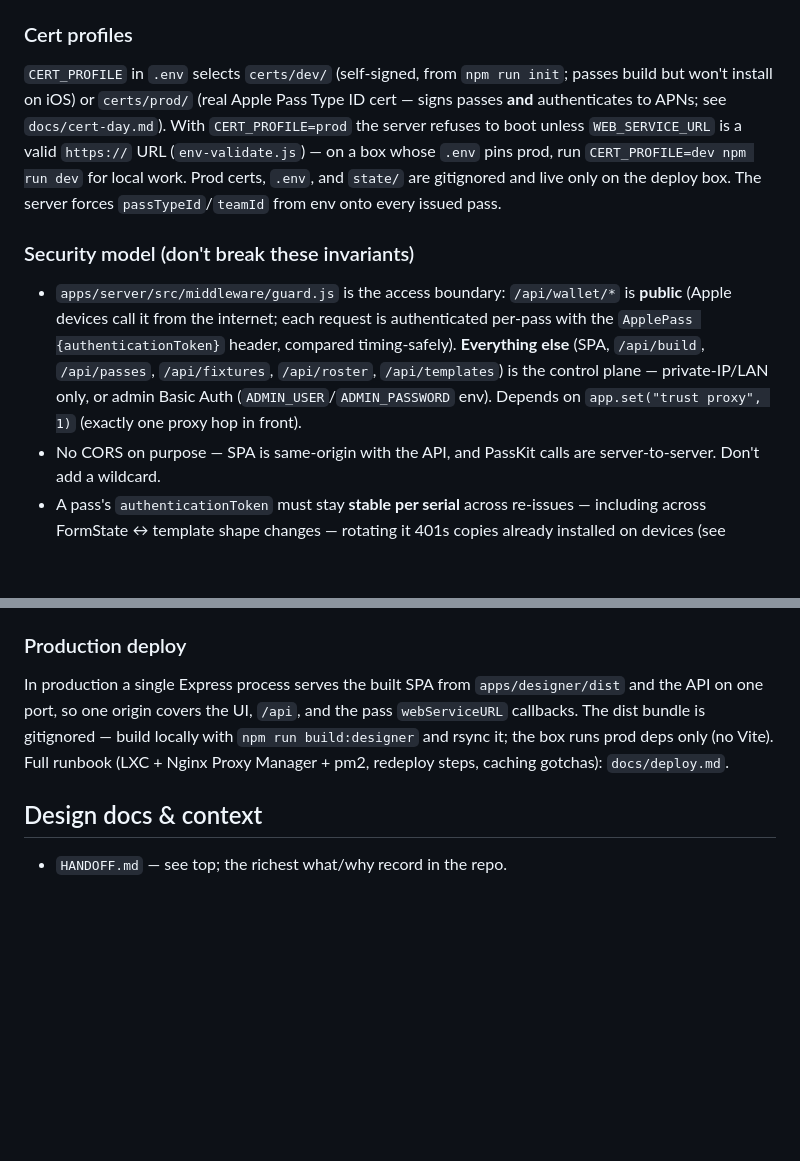
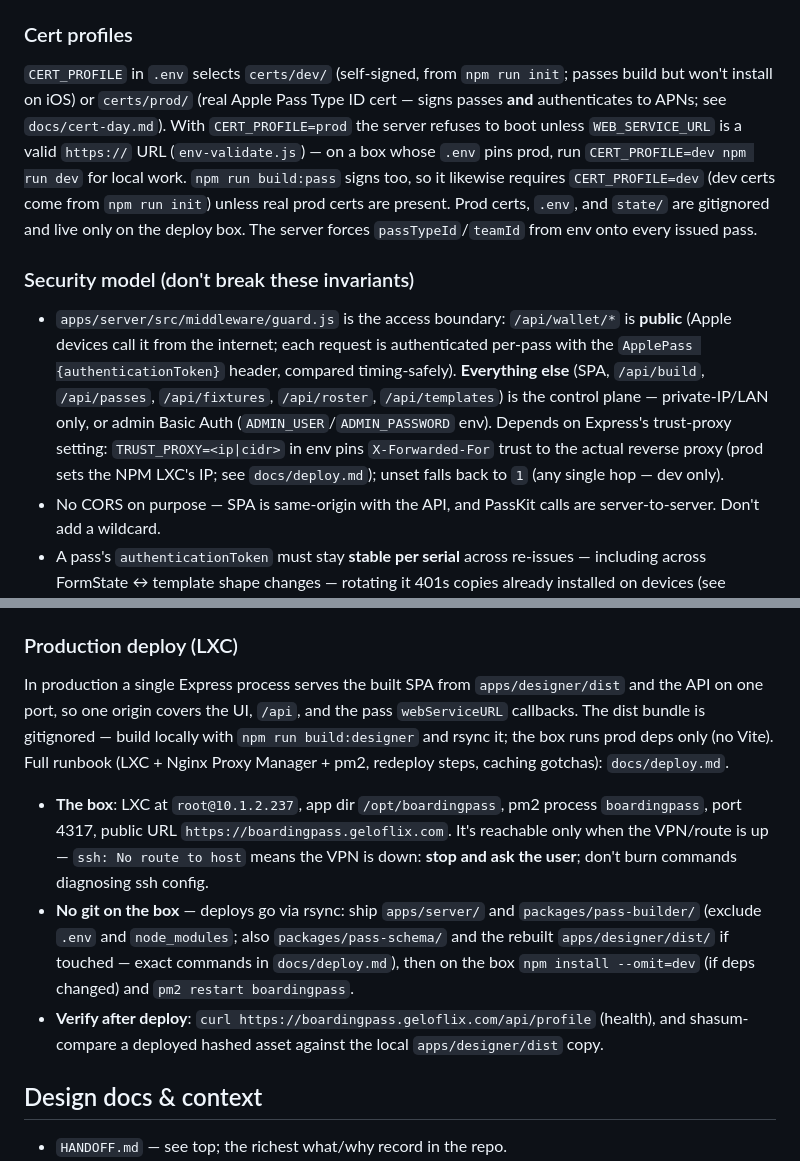
Before and after one commit to angeloslvrs/wallet-designer, a Markdown page: AGENTS.md, 2 parts joined by grey strips. Drawn GitHub-style; blank space fills up the shorter version.

```diff
--- a/AGENTS.md
+++ b/AGENTS.md
@@ -64,19 +64,23 @@ Two workflows run on every push to `main` (`.github/workflows/`):
 
 ### Cert profiles
 
-`CERT_PROFILE` in `.env` selects `certs/dev/` (self-signed, from `npm run init`; passes build but won't install on iOS) or `certs/prod/` (real Apple Pass Type ID cert — signs passes **and** authenticates to APNs; see `docs/cert-day.md`). With `CERT_PROFILE=prod` the server refuses to boot unless `WEB_SERVICE_URL` is a valid `https://` URL (`env-validate.js`) — on a box whose `.env` pins prod, run `CERT_PROFILE=dev npm run dev` for local work. Prod certs, `.env`, and `state/` are gitignored and live only on the deploy box. The server forces `passTypeId`/`teamId` from env onto every issued pass.
+`CERT_PROFILE` in `.env` selects `certs/dev/` (self-signed, from `npm run init`; passes build but won't install on iOS) or `certs/prod/` (real Apple Pass Type ID cert — signs passes **and** authenticates to APNs; see `docs/cert-day.md`). With `CERT_PROFILE=prod` the server refuses to boot unless `WEB_SERVICE_URL` is a valid `https://` URL (`env-validate.js`) — on a box whose `.env` pins prod, run `CERT_PROFILE=dev npm run dev` for local work. `npm run build:pass` signs too, so it likewise requires `CERT_PROFILE=dev` (dev certs come from `npm run init`) unless real prod certs are present. Prod certs, `.env`, and `state/` are gitignored and live only on the deploy box. The server forces `passTypeId`/`teamId` from env onto every issued pass.
 
 ### Security model (don't break these invariants)
 
-- `apps/server/src/middleware/guard.js` is the access boundary: `/api/wallet/*` is **public** (Apple devices call it from the internet; each request is authenticated per-pass with the `ApplePass {authenticationToken}` header, compared timing-safely). **Everything else** (SPA, `/api/build`, `/api/passes`, `/api/fixtures`, `/api/roster`, `/api/templates`) is the control plane — private-IP/LAN only, or admin Basic Auth (`ADMIN_USER`/`ADMIN_PASSWORD` env). Depends on `app.set("trust proxy", 1)` (exactly one proxy hop in front).
+- `apps/server/src/middleware/guard.js` is the access boundary: `/api/wallet/*` is **public** (Apple devices call it from the internet; each request is authenticated per-pass with the `ApplePass {authenticationToken}` header, compared timing-safely). **Everything else** (SPA, `/api/build`, `/api/passes`, `/api/fixtures`, `/api/roster`, `/api/templates`) is the control plane — private-IP/LAN only, or admin Basic Auth (`ADMIN_USER`/`ADMIN_PASSWORD` env). Depends on Express's trust-proxy setting: `TRUST_PROXY=<ip|cidr>` in env pins `X-Forwarded-For` trust to the actual reverse proxy (prod sets the NPM LXC's IP; see `docs/deploy.md`); unset falls back to `1` (any single hop — dev only).
 - No CORS on purpose — SPA is same-origin with the API, and PassKit calls are server-to-server. Don't add a wildcard.
 - A pass's `authenticationToken` must stay **stable per serial** across re-issues — including across FormState ↔ template shape changes — rotating it 401s copies already installed on devices (see `storage.js`).
 - **Server-controlled pass identity (both shapes).** `serialNumber`/`passTypeIdentifier`/`teamIdentifier`/`authenticationToken`/`webServiceURL` are forced server-side in `pass-build.js` for **both** FormState and template passes — never trusted from the stored state or the template bundle. `webServiceURL` in particular **must be HTTPS** (from the `WEB_SERVICE_URL` env): a pass that still carries the designer's dev default `http://localhost:4317/api/wallet` is rejected by iOS at install. (Regression once shipped: FormState passes skipped this override, leaked the localhost URL, and couldn't be added to Wallet.)
 - All token/credential comparisons go through `src/util/timing-safe.js`; user-supplied strings in the designer go through `src/esc.js` before hitting innerHTML.
 
-### Production deploy
+### Production deploy (LXC)
 
 In production a single Express process serves the built SPA from `apps/designer/dist` and the API on one port, so one origin covers the UI, `/api`, and the pass `webServiceURL` callbacks. The dist bundle is gitignored — build locally with `npm run build:designer` and rsync it; the box runs prod deps only (no Vite). Full runbook (LXC + Nginx Proxy Manager + pm2, redeploy steps, caching gotchas): `docs/deploy.md`.
+
+- **The box**: LXC at `root@10.1.2.237`, app dir `/opt/boardingpass`, pm2 process `boardingpass`, port 4317, public URL `https://boardingpass.geloflix.com`. It's reachable only when the VPN/route is up — `ssh: No route to host` means the VPN is down: **stop and ask the user**; don't burn commands diagnosing ssh config.
+- **No git on the box** — deploys go via rsync: ship `apps/server/` and `packages/pass-builder/` (exclude `.env` and `node_modules`; also `packages/pass-schema/` and the rebuilt `apps/designer/dist/` if touched — exact commands in `docs/deploy.md`), then on the box `npm install --omit=dev` (if deps changed) and `pm2 restart boardingpass`.
+- **Verify after deploy**: `curl https://boardingpass.geloflix.com/api/profile` (health), and shasum-compare a deployed hashed asset against the local `apps/designer/dist` copy.
 
 ## Design docs & context
 
```
Also changed, not shown: HANDOFF.md (+35 -0 lines), docs/reviews/2026-07-04-audit-remediation-plan.md (added, +205 -0 lines).
